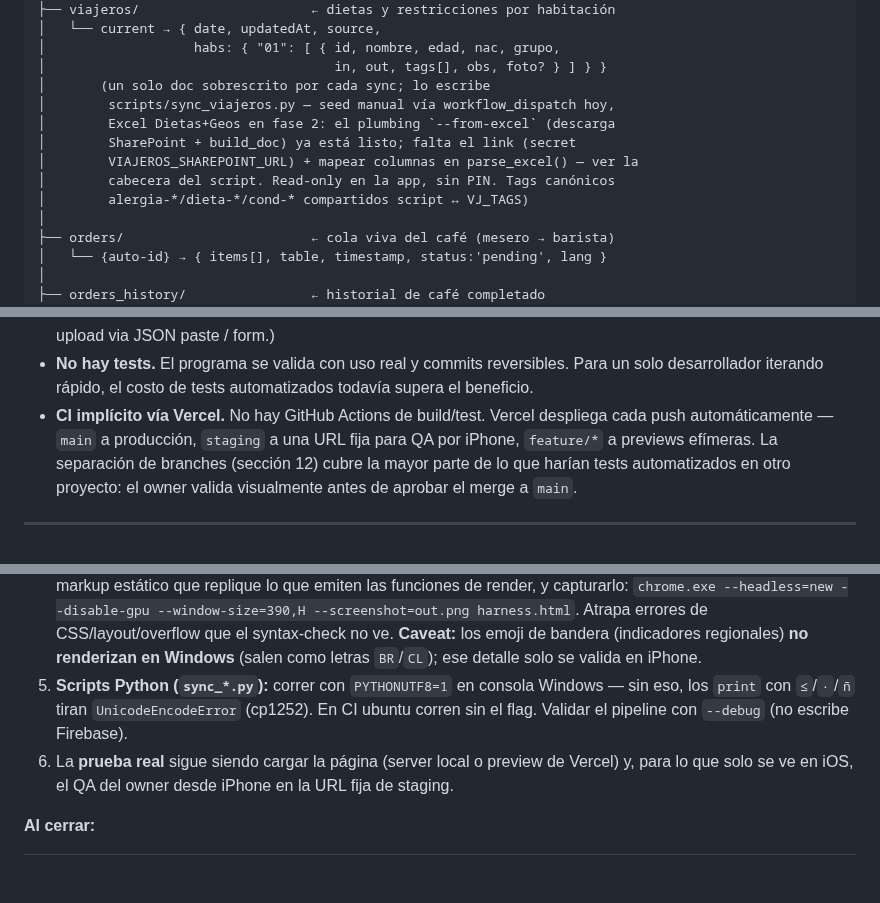
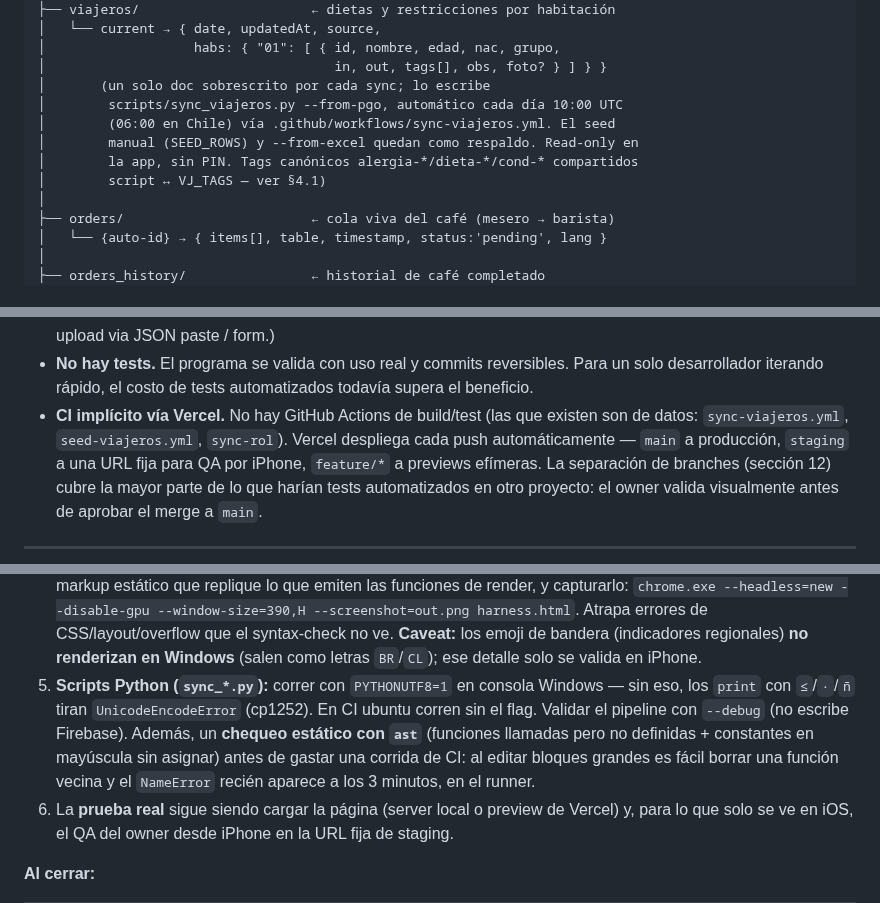
Before and after one commit to fcodmonjes-cpu/Explora-GastroCycles, a Markdown page: ARCHITECTURE.md, 3 parts joined by grey strips. Drawn GitHub-style; blank space fills up the shorter version.

```diff
--- a/ARCHITECTURE.md
+++ b/ARCHITECTURE.md
@@ -135,12 +135,11 @@ explora-cafe-orders-default-rtdb.firebaseio.com/
 │                   habs: { "01": [ { id, nombre, edad, nac, grupo,
 │                                     in, out, tags[], obs, foto? } ] } }
 │       (un solo doc sobrescrito por cada sync; lo escribe
-│        scripts/sync_viajeros.py — seed manual vía workflow_dispatch hoy,
-│        Excel Dietas+Geos en fase 2: el plumbing `--from-excel` (descarga
-│        SharePoint + build_doc) ya está listo; falta el link (secret
-│        VIAJEROS_SHAREPOINT_URL) + mapear columnas en parse_excel() — ver la
-│        cabecera del script. Read-only en la app, sin PIN. Tags canónicos
-│        alergia-*/dieta-*/cond-* compartidos script ↔ VJ_TAGS)
+│        scripts/sync_viajeros.py --from-pgo, automático cada día 10:00 UTC
+│        (06:00 en Chile) vía .github/workflows/sync-viajeros.yml. El seed
+│        manual (SEED_ROWS) y --from-excel quedan como respaldo. Read-only en
+│        la app, sin PIN. Tags canónicos alergia-*/dieta-*/cond-* compartidos
+│        script ↔ VJ_TAGS — ver §4.1)
 │
 ├── orders/                        ← cola viva del café (mesero → barista)
 │   └── {auto-id} → { items[], table, timestamp, status:'pending', lang }
@@ -434,7 +479,8 @@ Hay decisiones conscientes de prototipo. Listarlas explícitas:
 - **No hay tests.** El programa se valida con uso real y commits
   reversibles. Para un solo desarrollador iterando rápido, el costo
   de tests automatizados todavía supera el beneficio.
-- **CI implícito vía Vercel.** No hay GitHub Actions de build/test.
+- **CI implícito vía Vercel.** No hay GitHub Actions de build/test (las que
+  existen son de datos: `sync-viajeros.yml`, `seed-viajeros.yml`, `sync-rol`).
   Vercel despliega cada push automáticamente — `main` a producción,
   `staging` a una URL fija para QA por iPhone, `feature/*` a previews
   efímeras. La separación de branches (sección 12) cubre la mayor parte
@@ -549,7 +595,7 @@ está en exploración** — y cada una tiene su URL de Vercel distinta.
 2. **Bytes NUL:** contar `b'\x00'` sobre el archivo en binario → debe dar `0` (la herramienta de edición a veces mete un NUL literal; ensucia el repo y rompe ripgrep).
 3. **Syntax-check real con Node** (`node v24` está instalado): extraer los `<script>` inline (regex `/<script(?![^>]*\bsrc=)[^>]*>([\s\S]*?)<\/script>/gi`) y `node --check` sobre el resultado. Atrapa errores de sintaxis sin ejecutar el DOM.
 4. **Screenshot de render real con Chrome/Edge headless** (ambos instalados en `Program Files`): como los módulos viven detrás de una tab + Firebase, armar un *harness* que reuse el `<style>` real del `index.html` + markup estático que replique lo que emiten las funciones de render, y capturarlo: `chrome.exe --headless=new --disable-gpu --window-size=390,H --screenshot=out.png harness.html`. Atrapa errores de CSS/layout/overflow que el syntax-check no ve. **Caveat:** los emoji de bandera (indicadores regionales) **no renderizan en Windows** (salen como letras `BR`/`CL`); ese detalle solo se valida en iPhone.
-5. **Scripts Python (`sync_*.py`):** correr con `PYTHONUTF8=1` en consola Windows — sin eso, los `print` con `≤`/`·`/`ñ` tiran `UnicodeEncodeError` (cp1252). En CI ubuntu corren sin el flag. Validar el pipeline con `--debug` (no escribe Firebase).
+5. **Scripts Python (`sync_*.py`):** correr con `PYTHONUTF8=1` en consola Windows — sin eso, los `print` con `≤`/`·`/`ñ` tiran `UnicodeEncodeError` (cp1252). En CI ubuntu corren sin el flag. Validar el pipeline con `--debug` (no escribe Firebase). Además, un **chequeo estático con `ast`** (funciones llamadas pero no definidas + constantes en mayúscula sin asignar) antes de gastar una corrida de CI: al editar bloques grandes es fácil borrar una función vecina y el `NameError` recién aparece a los 3 minutos, en el runner.
 6. La **prueba real** sigue siendo cargar la página (server local o preview de Vercel) y, para lo que solo se ve en iOS, el QA del owner desde iPhone en la URL fija de staging.
 
 **Al cerrar:**
```
Also changed, not shown: other parts of ARCHITECTURE.md (+46 -0 lines).
